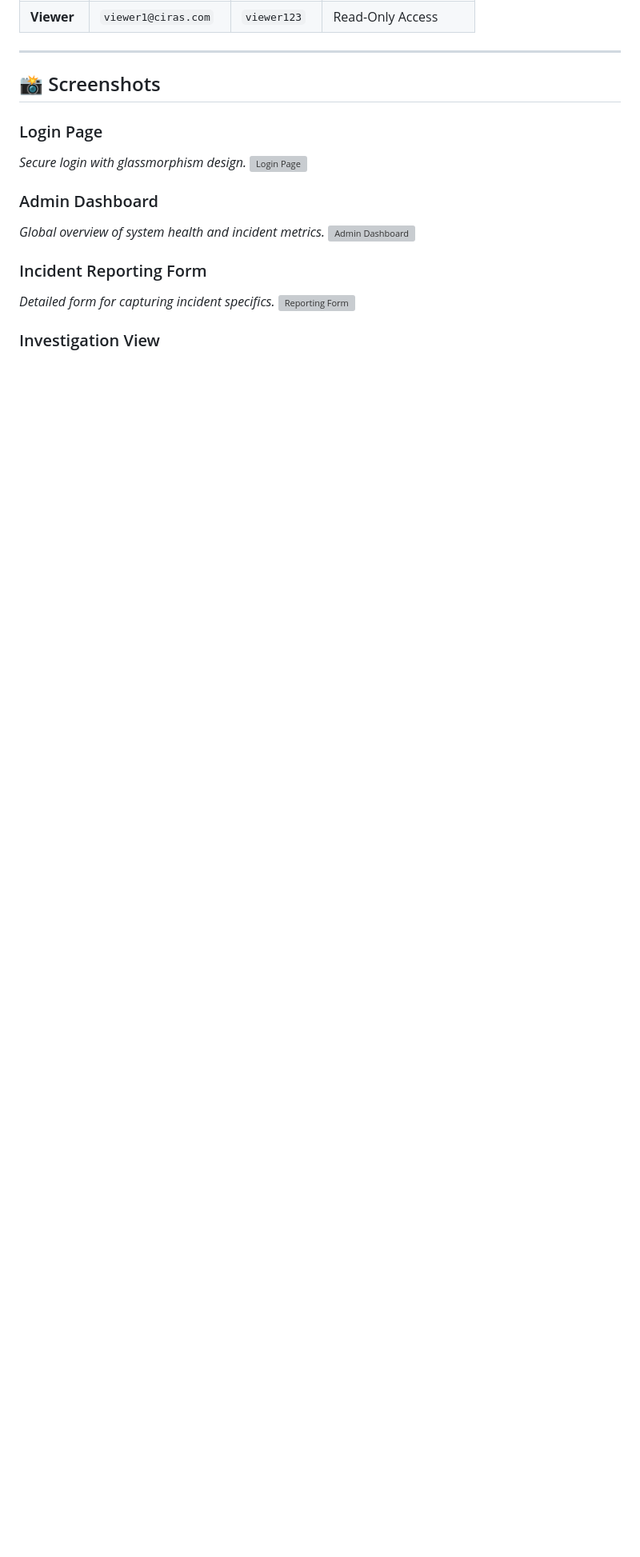
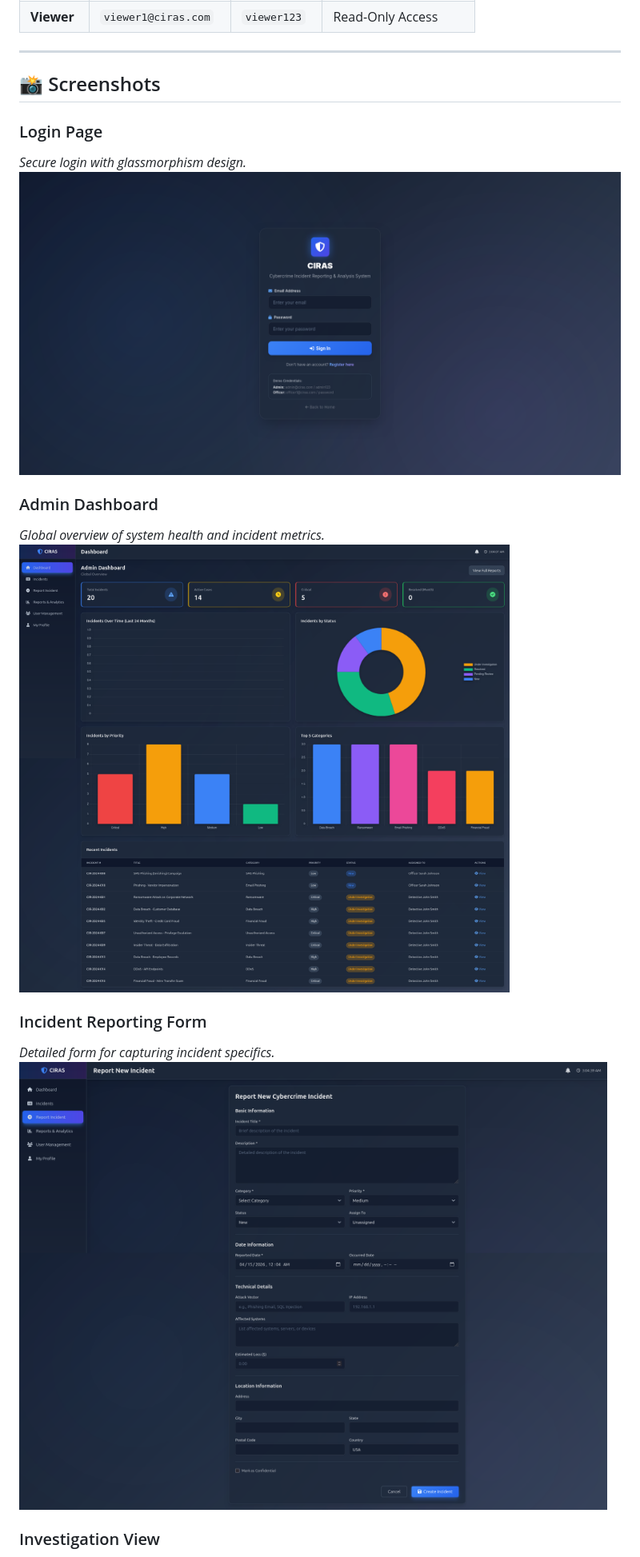
Before and after one commit to Ahsan-Qamar-47/CIRAS, a Markdown page: README.md, the part around one of its changes. Shown at 80% size. Rendered like a GitHub page; pictures changed too: images/FireShot Capture 003 - Dashboard - CIRAS - localhost.png (added), images/FireShot Capture 005 - Report New Incident - CIRAS - localhost.png (added), images/FireShot Capture 011 - Login - CIRAS - localhost.png (added); blank space fills up the shorter version; grey boxes are pictures that could not be loaded.

Commit message:
added images and updated the README.md

```diff
--- a/README.md
+++ b/README.md
@@ -101,15 +101,15 @@ Built with a **LAMP Stack** (Linux, Apache, MySQL, PHP) and styled with **Tailwi
 
 ### Login Page
 *Secure login with glassmorphism design.*
-![Login Page](assets/screenshots/login_placeholder.png)
+![Login Page](images/FireShot%20Capture%20011%20-%20Login%20-%20CIRAS%20-%20localhost.png)
 
 ### Admin Dashboard
 *Global overview of system health and incident metrics.*
-![Admin Dashboard](assets/screenshots/admin_dashboard_placeholder.png)
+![Admin Dashboard](images/FireShot%20Capture%20003%20-%20Dashboard%20-%20CIRAS%20-%20localhost.png)
 
 ### Incident Reporting Form
 *Detailed form for capturing incident specifics.*
-![Reporting Form](assets/screenshots/report_form_placeholder.png)
+![Reporting Form](images/FireShot%20Capture%20005%20-%20Report%20New%20Incident%20-%20CIRAS%20-%20localhost.png)
 
 ### Investigation View
 *Case details, timeline, and evidence management.*
```
Also changed, not shown: other parts of README.md (+2 -2 lines), images/FireShot Capture 009 - CIRAS - Cybercrime Incident Reporting & Analysis System - localhost.png (added), images/FireShot Capture 014 - View Incident - CIRAS - localhost.png (added).
